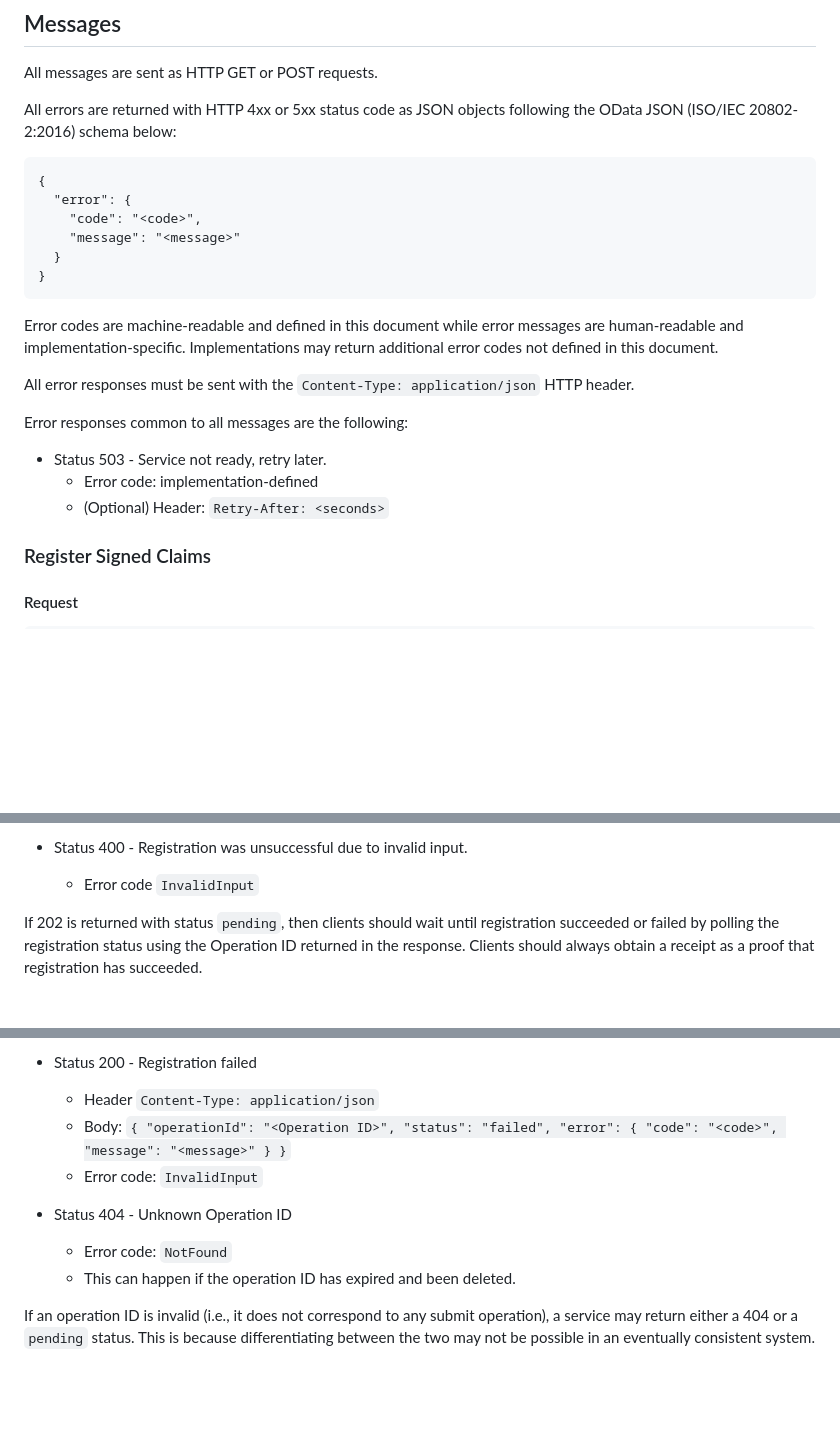
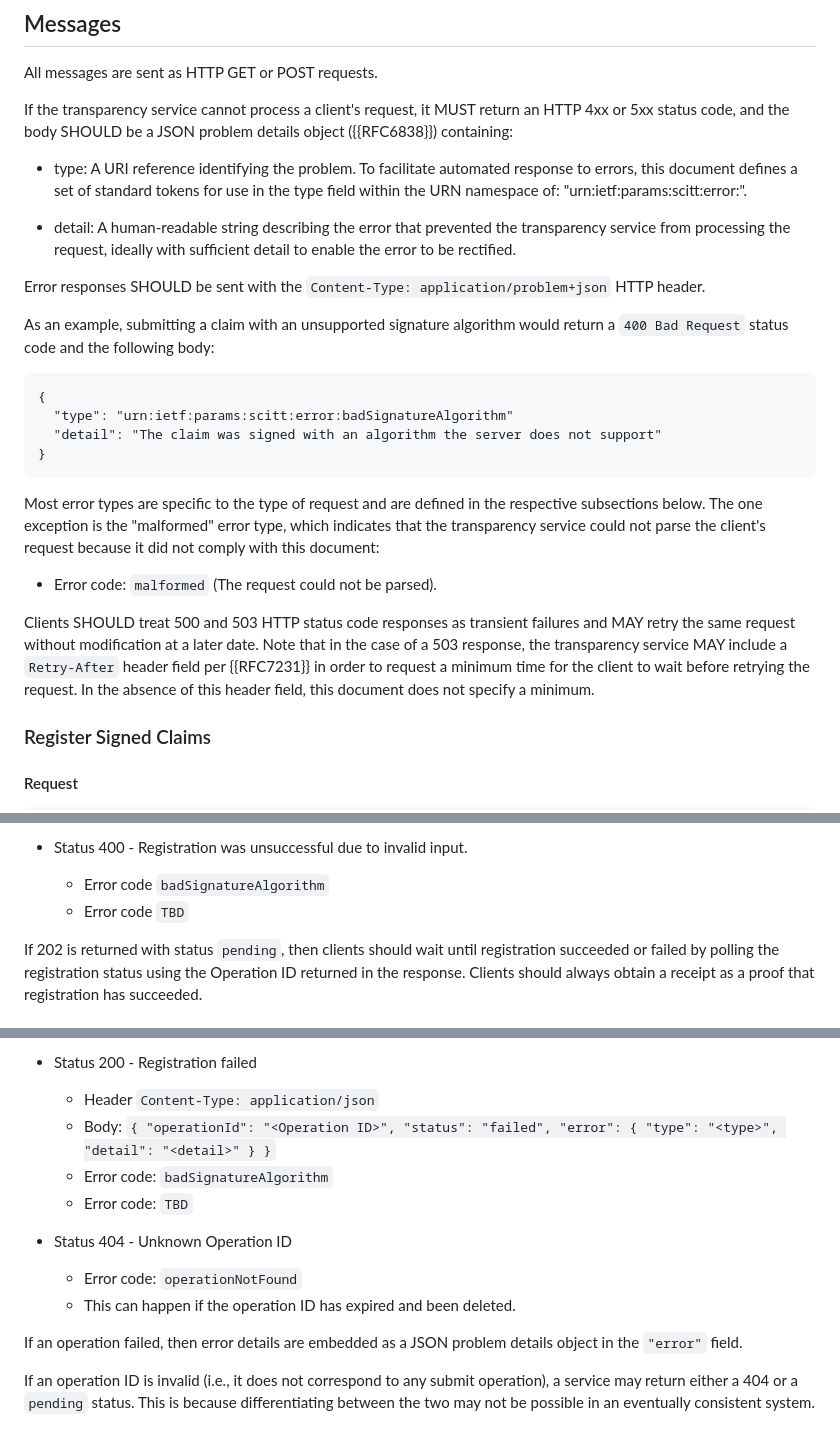
Before and after one commit to ietf-scitt/draft-birkholz-scitt-architecture, a Markdown page: draft-birkholz-scitt-architecture.md, 3 parts joined by grey strips. Drawn GitHub-style; blank space fills up the shorter version.

Commit message:
use Problem JSON for errors text mostly from RFC9162

```diff
--- a/draft-birkholz-scitt-architecture.md
+++ b/draft-birkholz-scitt-architecture.md
@@ -546,26 +548,28 @@ Editor's Note: This may be moved to appendix.
 
 All messages are sent as HTTP GET or POST requests.
 
-All errors are returned with HTTP 4xx or 5xx status code as JSON objects following the OData JSON (ISO/IEC 20802-2:2016) schema below:
+If the transparency service cannot process a client's request, it MUST return an HTTP 4xx or 5xx status code, and the body SHOULD be a JSON problem details object ({{RFC6838}}) containing:
+
+- type: A URI reference identifying the problem. To facilitate automated response to errors, this document defines a set of standard tokens for use in the type field within the URN namespace of: "urn:ietf:params:scitt:error:".
+
+- detail: A human-readable string describing the error that prevented the transparency service from processing the request, ideally with sufficient detail to enable the error to be rectified.
+
+Error responses SHOULD be sent with the `Content-Type: application/problem+json` HTTP header.
+
+As an example, submitting a claim with an unsupported signature algorithm would return a `400 Bad Request` status code and the following body:
 
 ~~~
 {
-  "error": {
-    "code": "<code>",
-    "message": "<message>"
-  }
+  "type": "urn:ietf:params:scitt:error:badSignatureAlgorithm"
+  "detail": "The claim was signed with an algorithm the server does not support"
 }
 ~~~
 
-Error codes are machine-readable and defined in this document while error messages are human-readable and implementation-specific. Implementations may return additional error codes not defined in this document.
+Most error types are specific to the type of request and are defined in the respective subsections below. The one exception is the "malformed" error type, which indicates that the transparency service could not parse the client's request because it did not comply with this document:
 
-All error responses must be sent with the `Content-Type: application/json` HTTP header.
+- Error code: `malformed` (The request could not be parsed).
 
-Error responses common to all messages are the following:
-
-- Status 503 - Service not ready, retry later.
-  - Error code: implementation-defined
-  - (Optional) Header: `Retry-After: <seconds>`
+Clients SHOULD treat 500 and 503 HTTP status code responses as transient failures and MAY retry the same request without modification at a later date. Note that in the case of a 503 response, the transparency service MAY include a `Retry-After` header field per {{RFC7231}} in order to request a minimum time for the client to wait before retrying the request. In the absence of this header field, this document does not specify a minimum.
 
 ### Register Signed Claims
 
@@ -596,7 +600,8 @@ One of the following:
   - Body `{ "operationId": "<Operation ID>", "status": "pending" }`
 
 - Status 400 - Registration was unsuccessful due to invalid input.
-  - Error code `InvalidInput`
+  - Error code `badSignatureAlgorithm`
+  - Error code `TBD`
 
 If 202 is returned with status `pending`, then clients should wait until registration succeeded or failed by polling the registration status using the Operation ID returned in the response. Clients should always obtain a receipt as a proof that registration has succeeded.
 
@@ -624,12 +629,15 @@ One of the following:
 
 - Status 200 - Registration failed
     - Header `Content-Type: application/json`
-    - Body: `{ "operationId": "<Operation ID>", "status": "failed", "error": { "code": "<code>", "message": "<message>" } }`
-    - Error code: `InvalidInput`
+    - Body: `{ "operationId": "<Operation ID>", "status": "failed", "error": { "type": "<type>", "detail": "<detail>" } }`
+    - Error code: `badSignatureAlgorithm`
+    - Error code: `TBD`
 
 - Status 404 - Unknown Operation ID
-    - Error code: `NotFound`
+    - Error code: `operationNotFound`
     - This can happen if the operation ID has expired and been deleted.
+
+If an operation failed, then error details are embedded as a JSON problem details object in the `"error"` field.
 
 If an operation ID is invalid (i.e., it does not correspond to any submit operation), a service may return either a 404 or a `pending` status. This is because differentiating between the two may not be possible in an eventually consistent system.
 
```
Also changed, not shown: other parts of draft-birkholz-scitt-architecture.md (+5 -3 lines).
